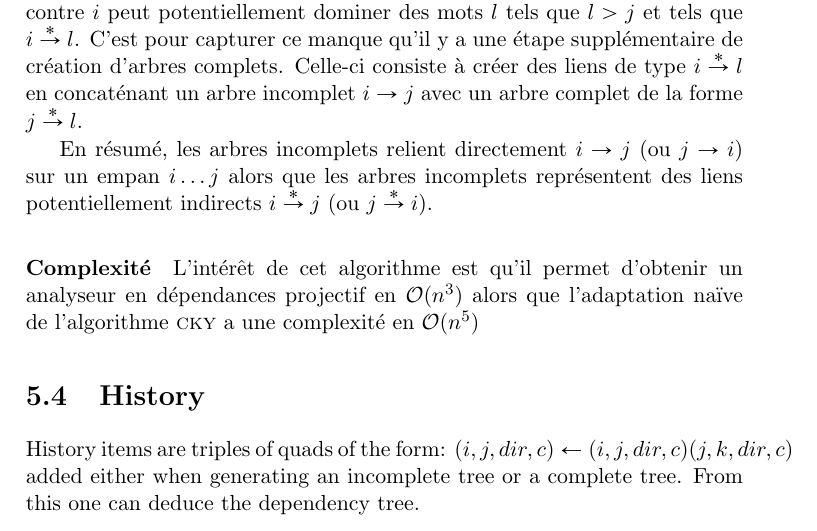
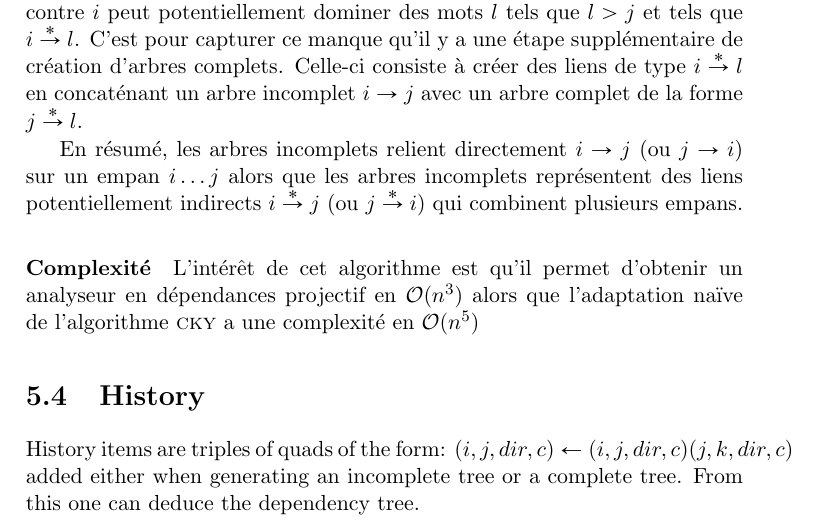
Before and after one commit to bencrabbe/parsing-at-diderot, a LaTeX book (doc/poly.tex): part of page 67 of 76, cut so that both start at the same text. Compiled offline with pdfLaTeX.

Commit message:
eisner blabla

```diff
--- a/doc/poly.tex
+++ b/doc/poly.tex
@@ -3470,7 +3470,7 @@ En résumé, les arbres incomplets relient directement $i\rightarrow j$
 (ou $j\rightarrow i$)
 sur un empan $i\ldots j$ alors que les arbres incomplets représentent
 des liens potentiellement indirects $i\stackrel{*}{\rightarrow} j$ (ou
- $j\stackrel{*}{\rightarrow} i$).
+ $j\stackrel{*}{\rightarrow} i$) qui combinent plusieurs empans.
 
 \paragraph{Complexité}L'intérêt de cet algorithme est qu'il permet d'obtenir un analyseur en
 dépendances projectif en ${\cal O}(n^3)$ alors que l'adaptation naïve
```
